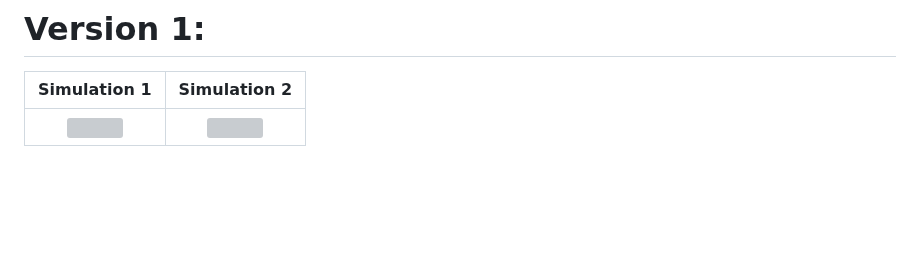
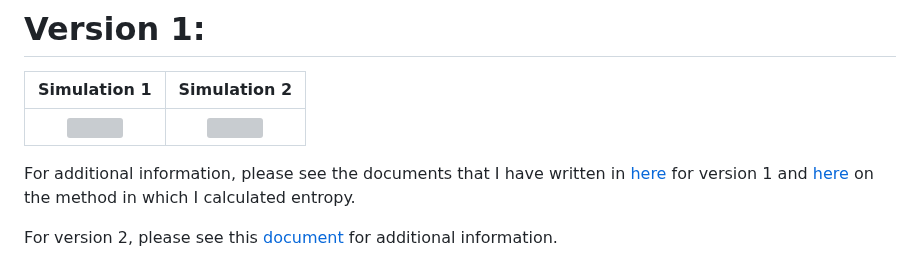
Before and after one commit to ShiroHusin/Entropy_Simulation, a Markdown page: README.md, the part around the change. GitHub-like rendering; blank space fills up the shorter version; grey boxes are pictures that could not be loaded.

```diff
--- a/README.md
+++ b/README.md
@@ -128,3 +128,8 @@ Simulation 1 |  Simulation 2
 Simulation 1 |  Simulation 2
 :-------------------------:|:-------------------------:
 ![](https://github.com/ShiroHusin/Entropy_Simulation/blob/main/GiFs/Entropy_alpha%3D89%25.gif)  |  ![](https://github.com/ShiroHusin/Entropy_Simulation/blob/main/GiFs/Entropy_alpha%3D10%25.gif)
+
+
+For additional information, please see the documents that I have written in [here](https://github.com/ShiroHusin/Entropy_Simulation/blob/main/Thoughts.pdf) for version 1 and [here](https://github.com/ShiroHusin/Entropy_Simulation/blob/main/Entropy_Computation.pdf) on the method in which I calculated entropy.
+
+For version 2, please see this [document](https://github.com/ShiroHusin/Entropy_Simulation/blob/main/Automata.pdf) for additional information.
```
